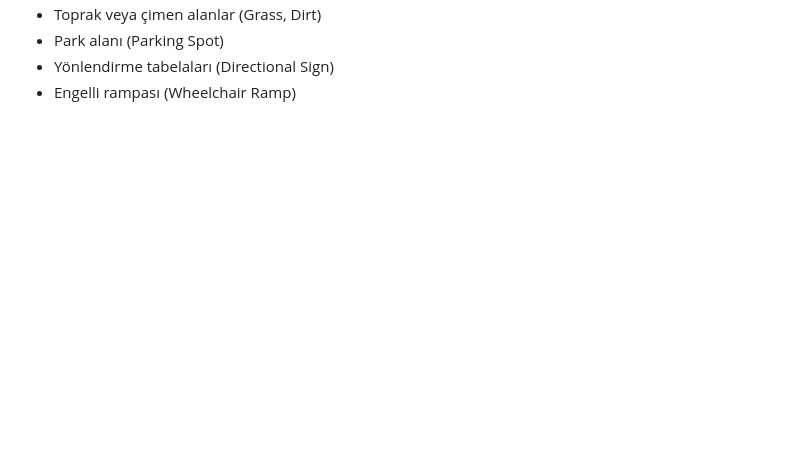
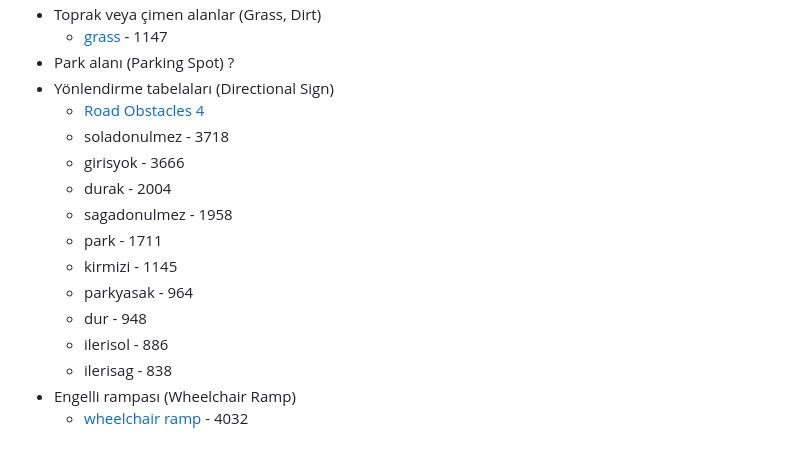
Before and after one commit to Turkcell-GYK-Yapay-Zeka-Enginecell/ImageProcessing, a Markdown page: Echostep.md, the part around the change printed below. Rendered like a GitHub page; blank space fills up the shorter version.

```diff
--- a/Echostep.md
+++ b/Echostep.md
@@ -55,4 +59,17 @@ person, bicycle, car, motorcycle, airplane, bus, train, truck, boat, traffic lig
 - Toprak veya çimen alanlar (Grass, Dirt)
-- Park alanı (Parking Spot)
+    - [grass](https://universe.roboflow.com/grass-iaytu/grass-gp8zy) - 1147
+- Park alanı (Parking Spot) ?
 - Yönlendirme tabelaları (Directional Sign)
+   - [Road Obstacles 4](https://universe.roboflow.com/turkeyroadsigns/turkey-road-sign?utm_source=chatgpt.com)
+   - soladonulmez - 3718
+   - girisyok - 3666
+   - durak - 2004
+   - sagadonulmez - 1958
+   - park - 1711
+   - kirmizi - 1145
+   - parkyasak - 964
+   - dur - 948
+   - ilerisol - 886
+   - ilerisag - 838
 - Engelli rampası (Wheelchair Ramp)
+   - [wheelchair ramp](https://universe.roboflow.com/ramp-5cb74/ramp-ync8p)  - 4032
```
Also changed, not shown: other parts of Echostep.md (+4 -0 lines).
